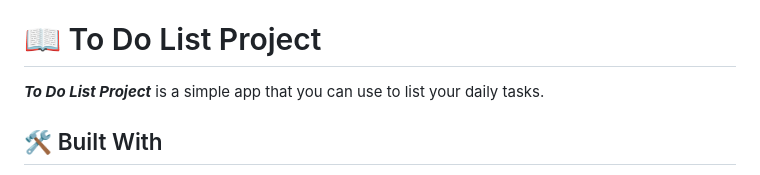
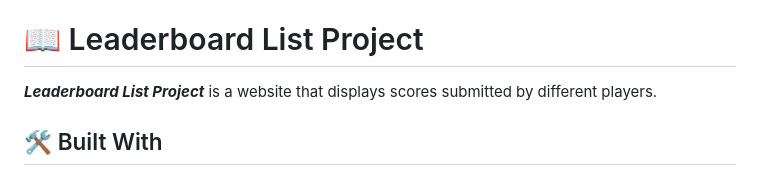
Before and after one commit to K0ppai/leaderboard-list-app, a Markdown page: README.md, the part around the change. GitHub-like rendering.

```diff
--- a/README.md
+++ b/README.md
@@ -31,9 +31,9 @@
 
 <!-- PROJECT DESCRIPTION -->
 
-# 📖 To Do List Project <a name="about-project" id="about-project"></a>
+# 📖 Leaderboard List Project <a name="about-project" id="about-project"></a>
 
-***To Do List Project*** is a simple app that you can use to list your daily tasks.
+***Leaderboard List Project*** is a website that displays scores submitted by different players.
 
 ## 🛠 Built With <a name="built-with"></a>
 - HTML.
```
